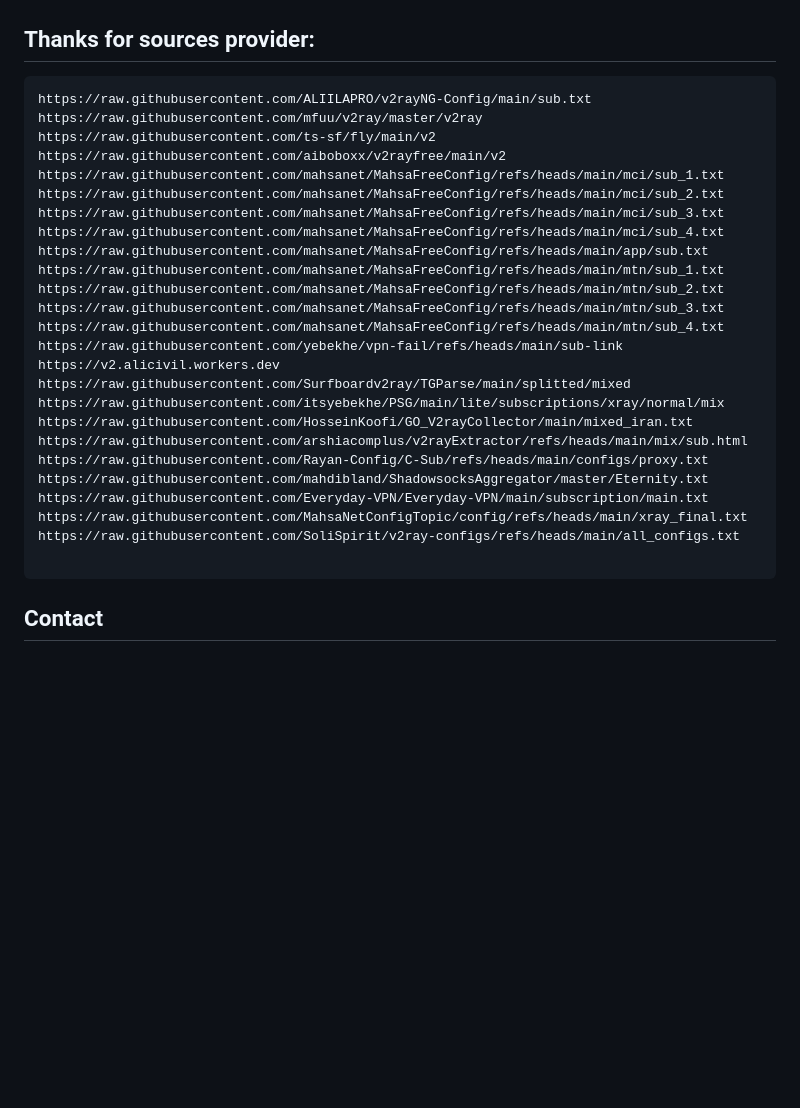
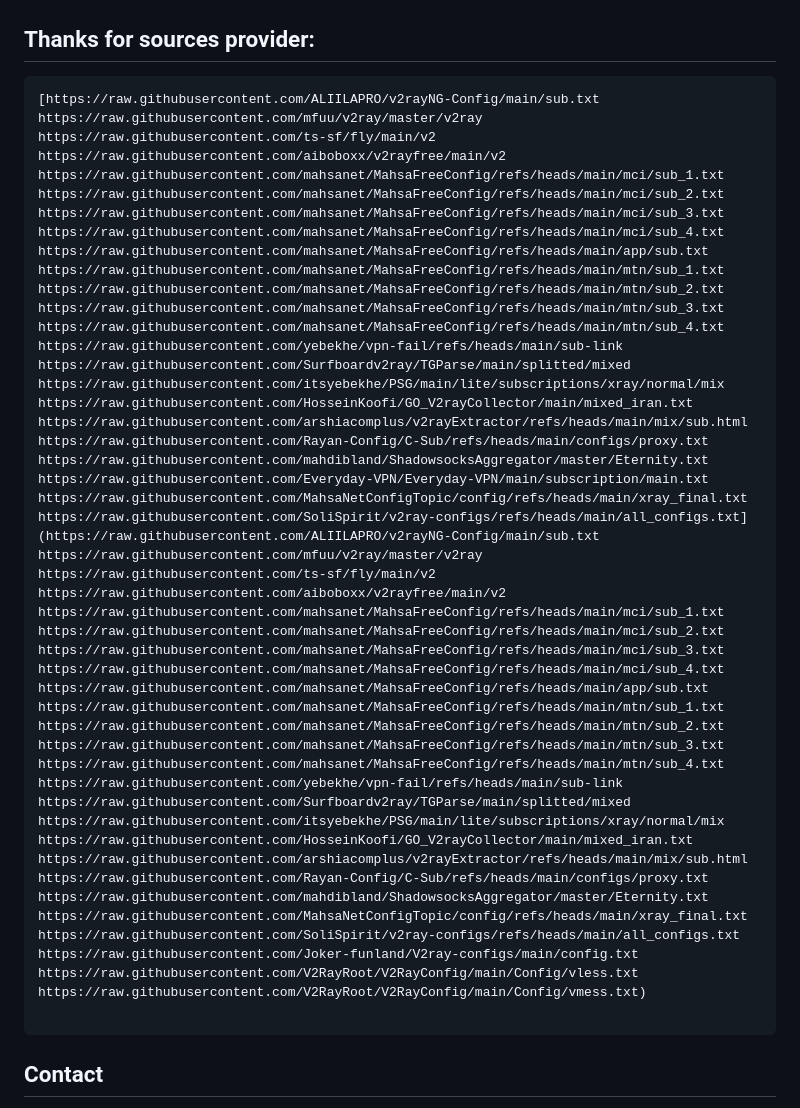
Before and after one commit to liMilCo/v2r, a Markdown page: README.md, the part around one of its changes. GitHub-like rendering; blank space fills up the shorter version.

````diff
--- a/README.md
+++ b/README.md
@@ -98,7 +98,7 @@ Hysteria: https://limilco.github.io/v2r/pro/hysteria.txt
 
 ## Thanks for sources provider:
 ```
-https://raw.githubusercontent.com/ALIILAPRO/v2rayNG-Config/main/sub.txt
+[https://raw.githubusercontent.com/ALIILAPRO/v2rayNG-Config/main/sub.txt
 https://raw.githubusercontent.com/mfuu/v2ray/master/v2ray
 https://raw.githubusercontent.com/ts-sf/fly/main/v2
 https://raw.githubusercontent.com/aiboboxx/v2rayfree/main/v2
@@ -112,7 +112,6 @@ https://raw.githubusercontent.com/mahsanet/MahsaFreeConfig/refs/heads/main/mtn/s
 https://raw.githubusercontent.com/mahsanet/MahsaFreeConfig/refs/heads/main/mtn/sub_3.txt
 https://raw.githubusercontent.com/mahsanet/MahsaFreeConfig/refs/heads/main/mtn/sub_4.txt
 https://raw.githubusercontent.com/yebekhe/vpn-fail/refs/heads/main/sub-link
-https://v2.alicivil.workers.dev
 https://raw.githubusercontent.com/Surfboardv2ray/TGParse/main/splitted/mixed
 https://raw.githubusercontent.com/itsyebekhe/PSG/main/lite/subscriptions/xray/normal/mix
 https://raw.githubusercontent.com/HosseinKoofi/GO_V2rayCollector/main/mixed_iran.txt
@@ -121,7 +120,31 @@ https://raw.githubusercontent.com/Rayan-Config/C-Sub/refs/heads/main/configs/pro
 https://raw.githubusercontent.com/mahdibland/ShadowsocksAggregator/master/Eternity.txt
 https://raw.githubusercontent.com/Everyday-VPN/Everyday-VPN/main/subscription/main.txt
 https://raw.githubusercontent.com/MahsaNetConfigTopic/config/refs/heads/main/xray_final.txt
+https://raw.githubusercontent.com/SoliSpirit/v2ray-configs/refs/heads/main/all_configs.txt](https://raw.githubusercontent.com/ALIILAPRO/v2rayNG-Config/main/sub.txt
+https://raw.githubusercontent.com/mfuu/v2ray/master/v2ray
+https://raw.githubusercontent.com/ts-sf/fly/main/v2
+https://raw.githubusercontent.com/aiboboxx/v2rayfree/main/v2
+https://raw.githubusercontent.com/mahsanet/MahsaFreeConfig/refs/heads/main/mci/sub_1.txt
+https://raw.githubusercontent.com/mahsanet/MahsaFreeConfig/refs/heads/main/mci/sub_2.txt
+https://raw.githubusercontent.com/mahsanet/MahsaFreeConfig/refs/heads/main/mci/sub_3.txt
+https://raw.githubusercontent.com/mahsanet/MahsaFreeConfig/refs/heads/main/mci/sub_4.txt
+https://raw.githubusercontent.com/mahsanet/MahsaFreeConfig/refs/heads/main/app/sub.txt
+https://raw.githubusercontent.com/mahsanet/MahsaFreeConfig/refs/heads/main/mtn/sub_1.txt
+https://raw.githubusercontent.com/mahsanet/MahsaFreeConfig/refs/heads/main/mtn/sub_2.txt
+https://raw.githubusercontent.com/mahsanet/MahsaFreeConfig/refs/heads/main/mtn/sub_3.txt
+https://raw.githubusercontent.com/mahsanet/MahsaFreeConfig/refs/heads/main/mtn/sub_4.txt
+https://raw.githubusercontent.com/yebekhe/vpn-fail/refs/heads/main/sub-link
+https://raw.githubusercontent.com/Surfboardv2ray/TGParse/main/splitted/mixed
+https://raw.githubusercontent.com/itsyebekhe/PSG/main/lite/subscriptions/xray/normal/mix
+https://raw.githubusercontent.com/HosseinKoofi/GO_V2rayCollector/main/mixed_iran.txt
+https://raw.githubusercontent.com/arshiacomplus/v2rayExtractor/refs/heads/main/mix/sub.html
+https://raw.githubusercontent.com/Rayan-Config/C-Sub/refs/heads/main/configs/proxy.txt
+https://raw.githubusercontent.com/mahdibland/ShadowsocksAggregator/master/Eternity.txt
+https://raw.githubusercontent.com/MahsaNetConfigTopic/config/refs/heads/main/xray_final.txt
 https://raw.githubusercontent.com/SoliSpirit/v2ray-configs/refs/heads/main/all_configs.txt
+https://raw.githubusercontent.com/Joker-funland/V2ray-configs/main/config.txt
+https://raw.githubusercontent.com/V2RayRoot/V2RayConfig/main/Config/vless.txt
+https://raw.githubusercontent.com/V2RayRoot/V2RayConfig/main/Config/vmess.txt)
 
 ```
 
````
Also changed, not shown: other parts of README.md (+18 -18 lines).
